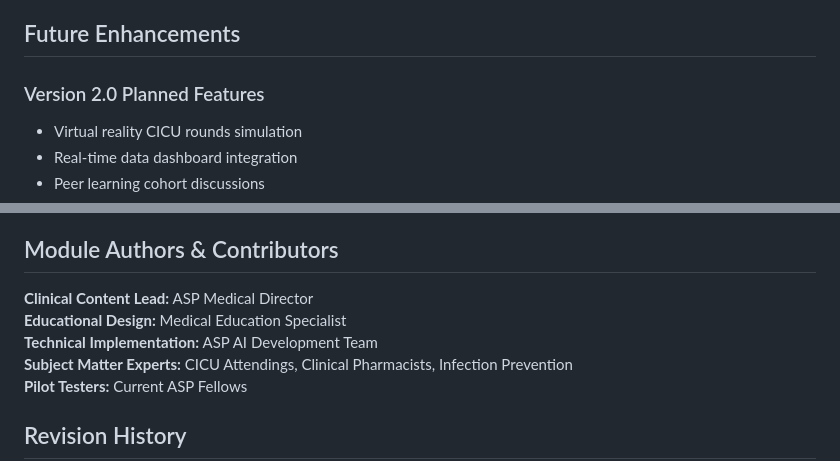
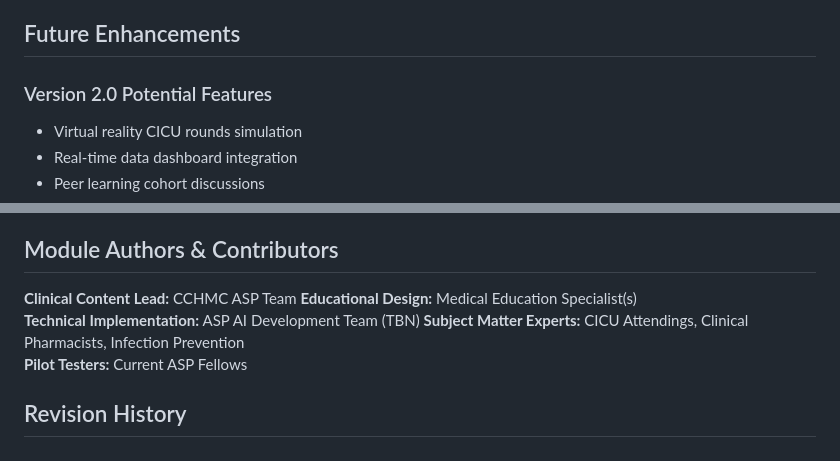
Before and after one commit to haslamdb/asp_ai_agent, a Markdown page: docs/CICU_Module_Documentation.md, 2 parts joined by grey strips. GitHub-like rendering.

Commit message:
Revise documentation for version 2.0 features and authors
Updated potential features for version 2.0 and revised authors' roles.

```diff
--- a/docs/CICU_Module_Documentation.md
+++ b/docs/CICU_Module_Documentation.md
@@ -344,7 +344,7 @@ This module is grounded in:
 
 ## Future Enhancements
 
-### Version 2.0 Planned Features
+### Version 2.0 Potential Features
 - Virtual reality CICU rounds simulation
 - Real-time data dashboard integration
 - Peer learning cohort discussions
@@ -360,9 +360,9 @@ This module is grounded in:
 
 ## Module Authors & Contributors
 
-**Clinical Content Lead:** ASP Medical Director
-**Educational Design:** Medical Education Specialist
-**Technical Implementation:** ASP AI Development Team
+**Clinical Content Lead:** CCHMC ASP Team
+**Educational Design:** Medical Education Specialist(s)
+**Technical Implementation:** ASP AI Development Team (TBN)
 **Subject Matter Experts:** CICU Attendings, Clinical Pharmacists, Infection Prevention
 **Pilot Testers:** Current ASP Fellows
 
```
